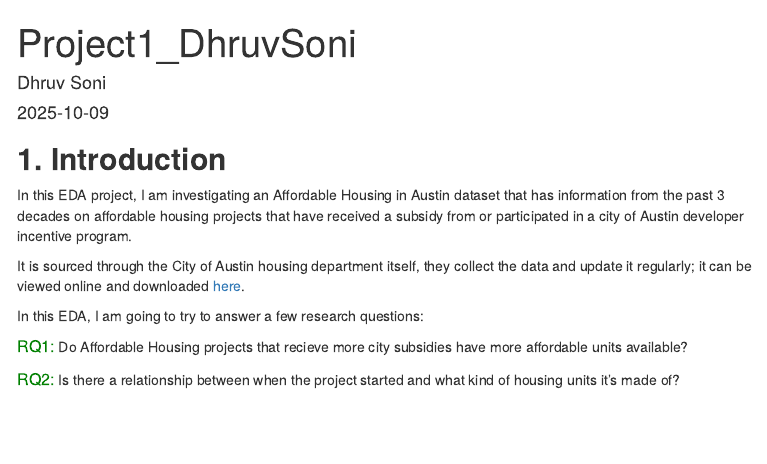
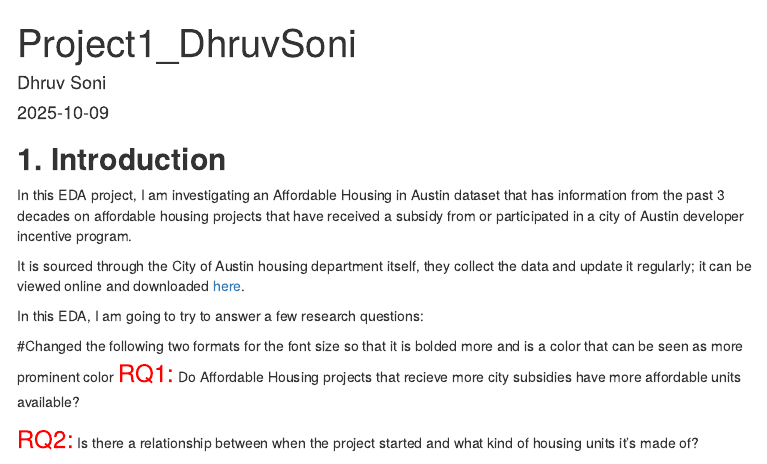
Before and after one commit to dhruvS695/Lab-2-Reproducibility-Dhruv-Soni, an R Markdown document (Project1_DhruvSoni.Rmd): the page in a window 1100 px wide, from its top. Rendered offline with R 4.5, knitr and Pandoc, with nearby package versions; menus at the side of the page are left out.

Commit message:
Updated font color/szie
I changed the font color and size so that it looks more apparent

```diff
--- a/Project1_DhruvSoni.Rmd
+++ b/Project1_DhruvSoni.Rmd
@@ -24,9 +24,10 @@ It is sourced through the City of Austin housing department itself, they collect
 
 In this EDA, I am going to try to answer a few research questions:
 
-<font size="3" color="green">RQ1:</font> Do Affordable Housing projects that recieve more city subsidies have more affordable units available?
+#Changed the following two formats for the font size so that it is bolded more and is a color that can be seen as more prominent color
+<font size="5" color="red">RQ1:</font> Do Affordable Housing projects that recieve more city subsidies have more affordable units available?
 
-<font size="3" color="green">RQ2:</font> Is there a relationship between when the project started and what kind of housing units it's made of?
+<font size="5" color="red">RQ2:</font> Is there a relationship between when the project started and what kind of housing units it's made of?
 
 ![](https://media.kvue.com/assets/KVUE/images/3fada229-26cd-4ec4-92b6-a0e924d15c55/3fada229-26cd-4ec4-92b6-a0e924d15c55_1920x1080.jpg){width='400'}
 
```
